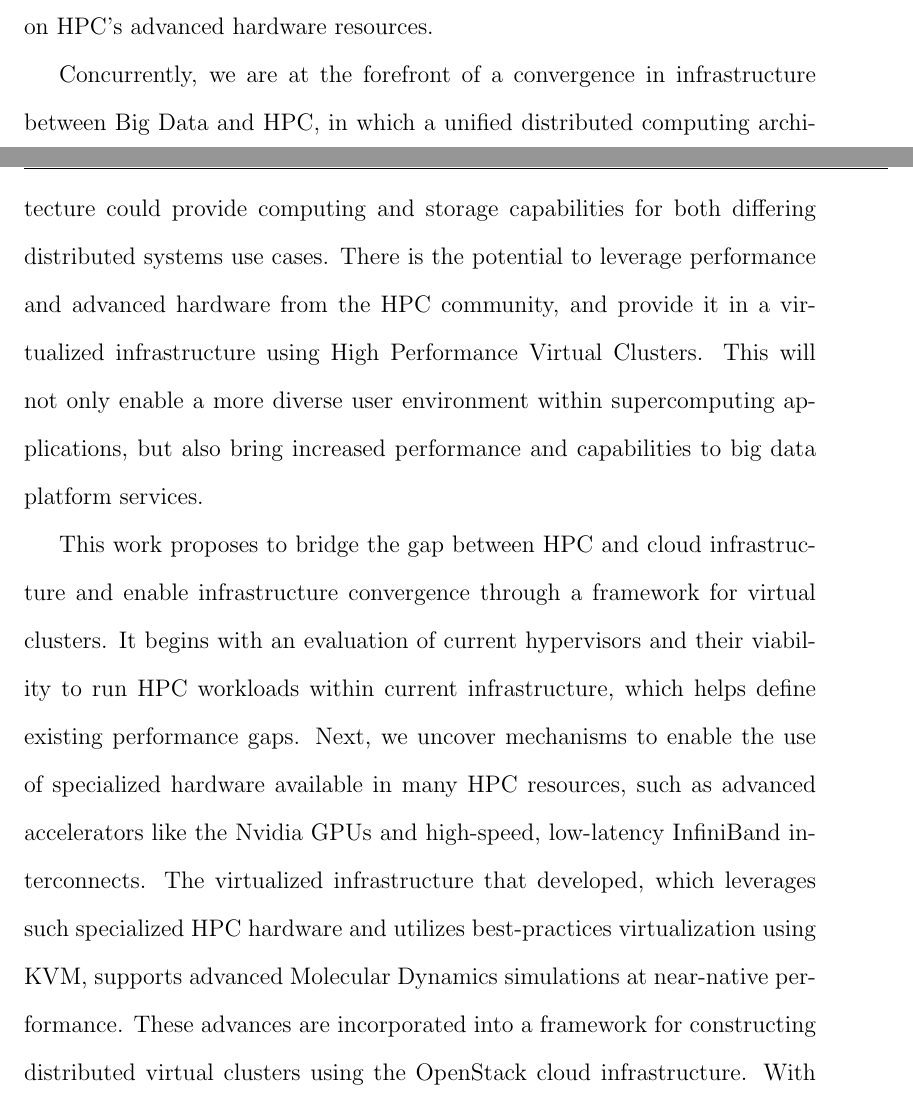
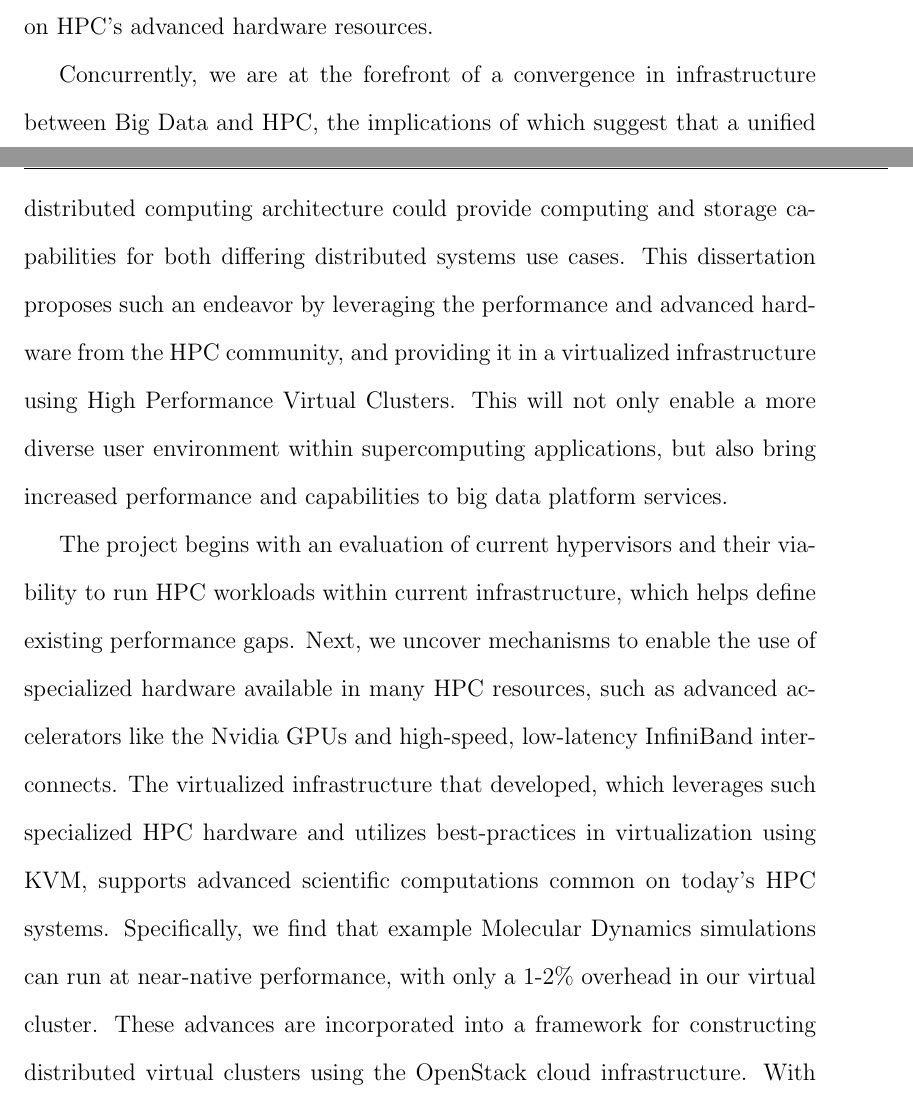
Before and after one commit to ajyounge/ajy-phd-thesis, a LaTeX thesis (phd-thesis/phd-thesis.tex): two parts of pages 4 and 5 of 225, joined at a grey line, cut so that both start at the same text. Compiled offline with pdfLaTeX.

Commit message:
incorporating new abstract into the dissertation.

```diff
--- a/phd-thesis/phd-thesis.tex
+++ b/phd-thesis/phd-thesis.tex
@@ -138,5 +137,20 @@ Concurrently, we are at the forefront of a convergence in infrastructure between
 
-This work proposes to bridge the gap between HPC and cloud infrastructure and enable infrastructure convergence through a framework for virtual clusters. It begins with an evaluation of current hypervisors and their viability to run HPC workloads within current infrastructure, which helps define existing performance gaps. Next, we uncover mechanisms to enable the use of specialized hardware available in many HPC resources, such as advanced accelerators like the Nvidia GPUs and high-speed, low-latency InfiniBand interconnects. The virtualized infrastructure that developed, which leverages such specialized HPC hardware and utilizes best-practices virtualization using KVM, supports advanced Molecular Dynamics simulations at near-native performance. These advances are incorporated into a framework for constructing distributed virtual clusters using the OpenStack cloud infrastructure. With high performance virtual clusters, we look to support a broad range of scientific computing challenges, from HPC simulations to big data analytics with a single, unified infrastructure.
+Concurrently, we are at the forefront of a convergence in infrastructure between Big Data and HPC, the implications of which suggest that a unified distributed computing architecture could provide computing and storage capabilities for both differing distributed systems use cases. This dissertation proposes such an endeavor by leveraging the performance and advanced hardware from the HPC community, and providing it in a virtualized infrastructure using High Performance Virtual Clusters. This will not only enable a more diverse user environment within supercomputing applications, but also bring increased performance and capabilities to big data platform services.
+
+The project begins with an evaluation of current hypervisors and their viability to run HPC workloads within current infrastructure, which helps define existing performance gaps. Next, we uncover mechanisms to enable the use of specialized hardware available in many HPC resources, such as advanced accelerators like the Nvidia GPUs and high-speed, low-latency InfiniBand interconnects. The virtualized infrastructure that developed, which leverages such specialized HPC hardware and utilizes best-practices in virtualization using KVM, supports advanced scientific computations common on today’s HPC systems.  Specifically, we find that example Molecular Dynamics simulations can run at near-native performance, with only a 1-2\% overhead in our virtual cluster. These advances are incorporated into a framework for constructing distributed virtual clusters using the OpenStack cloud infrastructure. With high performance virtual clusters, we look to support a broad range of scientific computing challenges, from HPC simulations to big data analytics with a single, unified infrastructure.
+
+
+
+%With the advent of virtualization and Infrastructure-as-a-Service (IaaS), the broader scientific computing community is considering the use of clouds for their scientific computing needs. This is due to the relative scalability, ease of use, advanced user environment customization abilities, and the many novel computing paradigms available for data-intensive applications. However, a notable performance gap exists between IaaS and typical high performance computing (HPC) resources. This has limited the applicability of IaaS for many potential users, not only for those who look to leverage the benefits of virtualization with traditional scientific computing applications, but also for the growing number of big data scientists whose platforms are unable to build on HPC's advanced hardware resources.
+
+%Concurrently, we are at the forefront of a convergence in infrastructure between Big Data and HPC, in which a unified distributed computing architecture could provide computing and storage capabilities for both differing distributed systems use cases. There is the potential to leverage performance and advanced hardware from the HPC community, and provide it in a virtualized infrastructure using High Performance Virtual Clusters. This will not only enable a more diverse user environment within supercomputing applications, but also bring increased performance and capabilities to big data platform services.
+
+%This work proposes to bridge the gap between HPC and cloud infrastructure and enable infrastructure convergence through a framework for virtual clusters. It begins with an evaluation of current hypervisors and their viability to run HPC workloads within current infrastructure, which helps define existing performance gaps. Next, we uncover mechanisms to enable the use of specialized hardware available in many HPC resources, such as advanced accelerators like the Nvidia GPUs and high-speed, low-latency InfiniBand interconnects. The virtualized infrastructure that developed, which leverages such specialized HPC hardware and utilizes best-practices in virtualization using KVM, supports advanced Molecular Dynamics simulations at near-native performance. These advances are incorporated into a framework for constructing distributed virtual clusters using the OpenStack cloud infrastructure. With high performance virtual clusters, we look to support a broad range of scientific computing challenges, from HPC simulations to big data analytics with a single, unified infrastructure.
+
+
+
+
+
 
 %Scientific computing endeavors have created clusters, grids, and supercomputers as HPC platforms and paradigms. These resources focus on peak performance and computing efficiency, thereby enabling scientific community to tackle non-trivial problems on massively parallel architectures. Meanwhile, efforts to leverage the economies of scale from data center operations and advances in virtualization technologies have created large scale Cloud Infrastructure. Such Infrastructure-as-a-Service (IaaS) deployments provide mechanisms for handling millions of user interactions concurrently or organizing, cataloging, and retrieving data by allowing users to specify a custom computing environment tailored to their needs. Combining concepts from both supercomputing and clouds will enable users to leverage the performance of HPC applications with the ease and availably in clouds.
 %
```
Also changed, not shown: phd-thesis/phd-thesis.tex (3 more changed lines).
